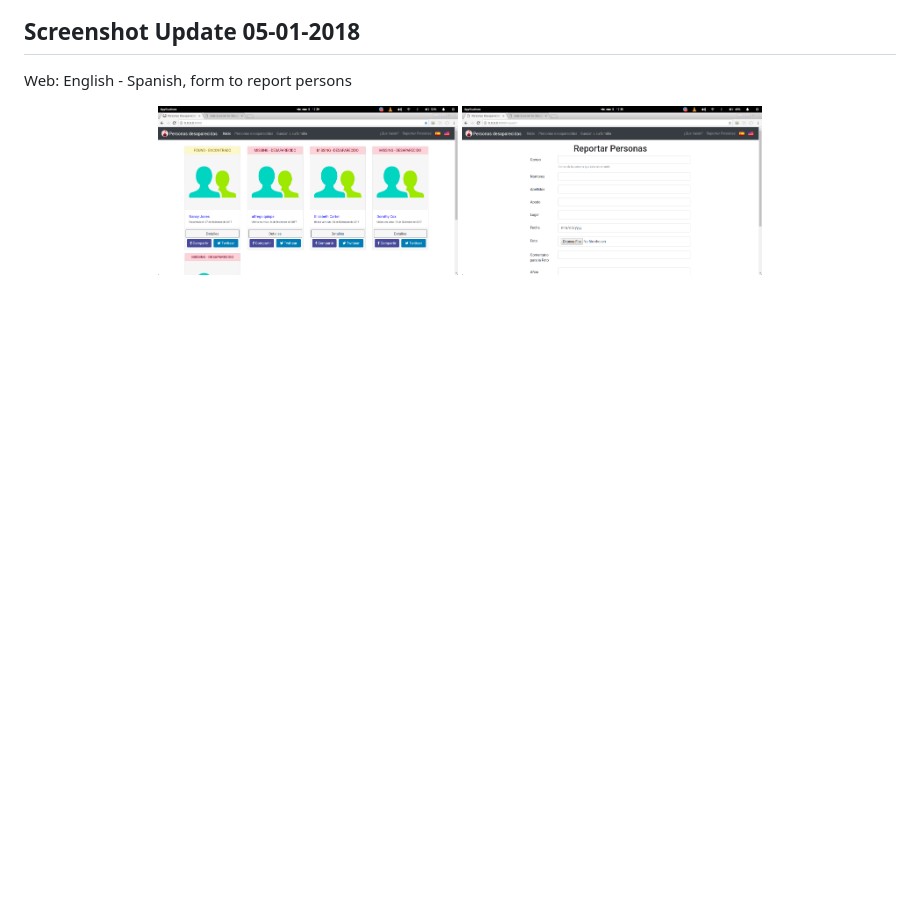
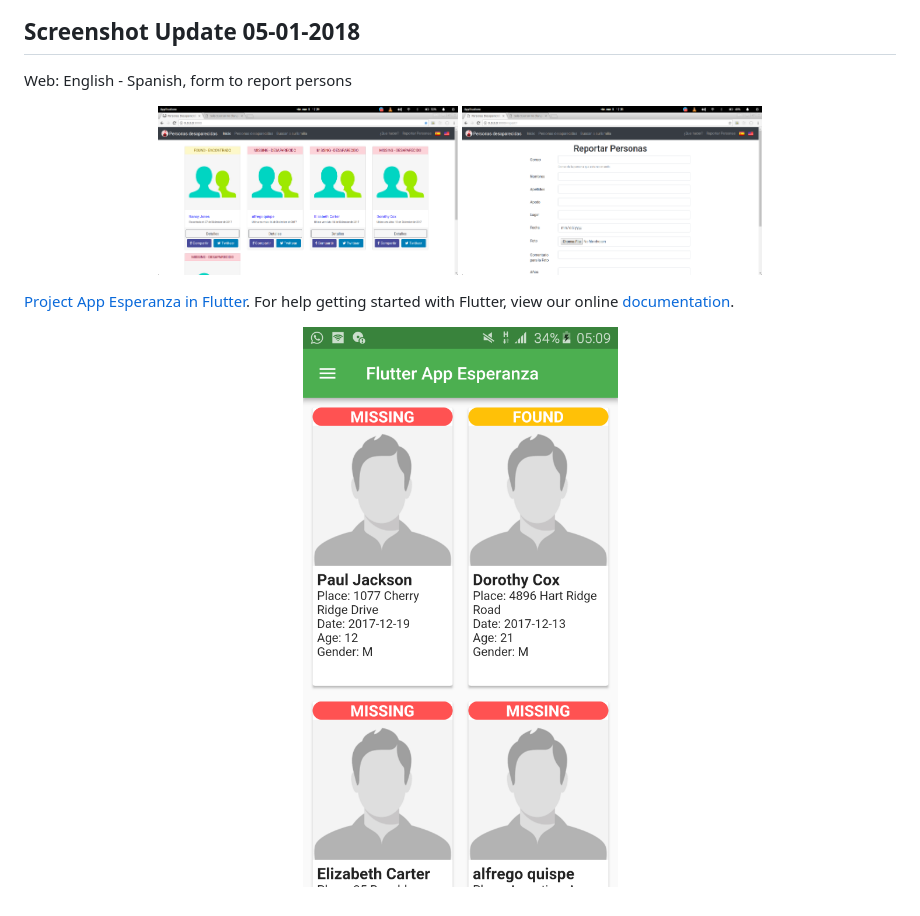
Before and after one commit to VictorRancesCode/Esperanza, a Markdown page: README.md, the part around the change. GitHub-like rendering; pictures changed too: img/image1.png (added); blank space fills up the shorter version.

```diff
--- a/README.md
+++ b/README.md
@@ -18,3 +18,10 @@ Web: English - Spanish, form to report persons
   <img src="img/img3.png" width="300"/>
   <img src="img/img4.png" width="300"/>
 </p>
+
+[Project App Esperanza in Flutter](https://github.com/VictorRancesCode/flutter-app-esperanza).
+For help getting started with Flutter, view our online
+[documentation](http://flutter.io/).
+<p align="center">
+  <img src="img/image1.png" width="350"/>
+</p>
```
